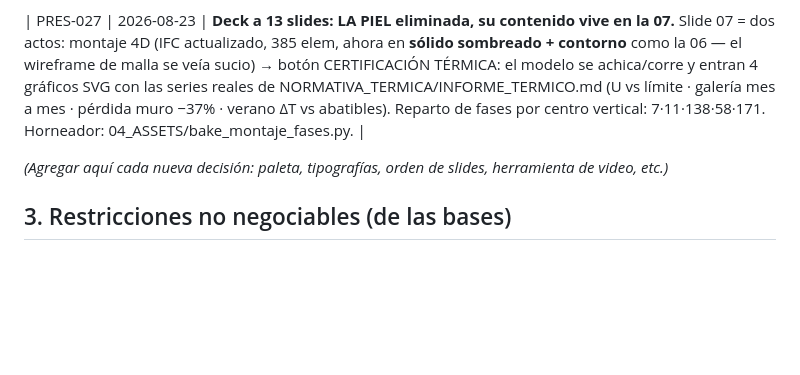
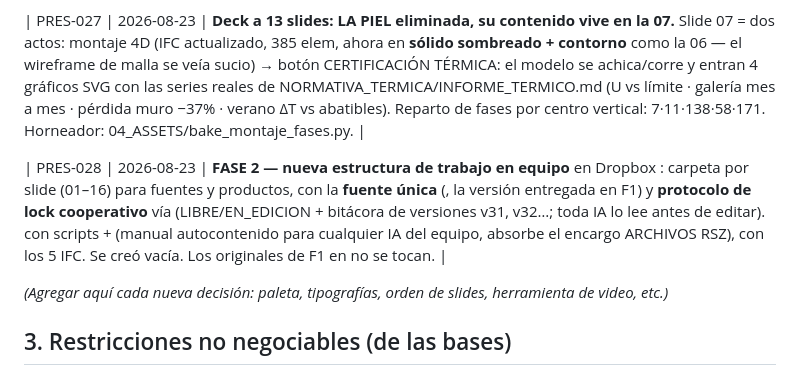
Before and after one commit to Philisteos/html-presentacion, a Markdown page: CLAUDE.md, the part around the change. GitHub-like rendering; blank space fills up the shorter version.

Commit message:
PRES-028: estructura de trabajo Fase 2 en Dropbox 04_PRODUCTOS con protocolo de lock
Co-Authored-By: Claude Fable 5 <noreply@anthropic.com>

```diff
--- a/CLAUDE.md
+++ b/CLAUDE.md
@@ -55,6 +55,8 @@ Producir la **1ª entrega digital del 23-ago-2026** (filtro de finalistas): imá
 
 | PRES-027 | 2026-08-23 | **Deck a 13 slides: LA PIEL eliminada, su contenido vive en la 07.** Slide 07 = dos actos: montaje 4D (IFC actualizado, 385 elem, ahora en **sólido sombreado + contorno** como la 06 — el wireframe de malla se veía sucio) → botón CERTIFICACIÓN TÉRMICA: el modelo se achica/corre y entran 4 gráficos SVG con las series reales de NORMATIVA_TERMICA/INFORME_TERMICO.md (U vs límite · galería mes a mes · pérdida muro −37% · verano ΔT vs abatibles). Reparto de fases por centro vertical: 7·11·138·58·171. Horneador: 04_ASSETS/bake_montaje_fases.py. |
 
+| PRES-028 | 2026-08-23 | **FASE 2 — nueva estructura de trabajo en equipo** en Dropbox : carpeta por slide (01–16) para fuentes y productos,  con la **fuente única** (, la versión entregada en F1) y **protocolo de lock cooperativo** vía  (LIBRE/EN_EDICION + bitácora de versiones v31, v32…; toda IA lo lee antes de editar).  con scripts +  (manual autocontenido para cualquier IA del equipo, absorbe el encargo ARCHIVOS RSZ),  con los 5 IFC. Se creó  vacía. Los originales de F1 en  no se tocan. |
+
 *(Agregar aquí cada nueva decisión: paleta, tipografías, orden de slides, herramienta de video, etc.)*
 
 ## 3. Restricciones no negociables (de las bases)
```
